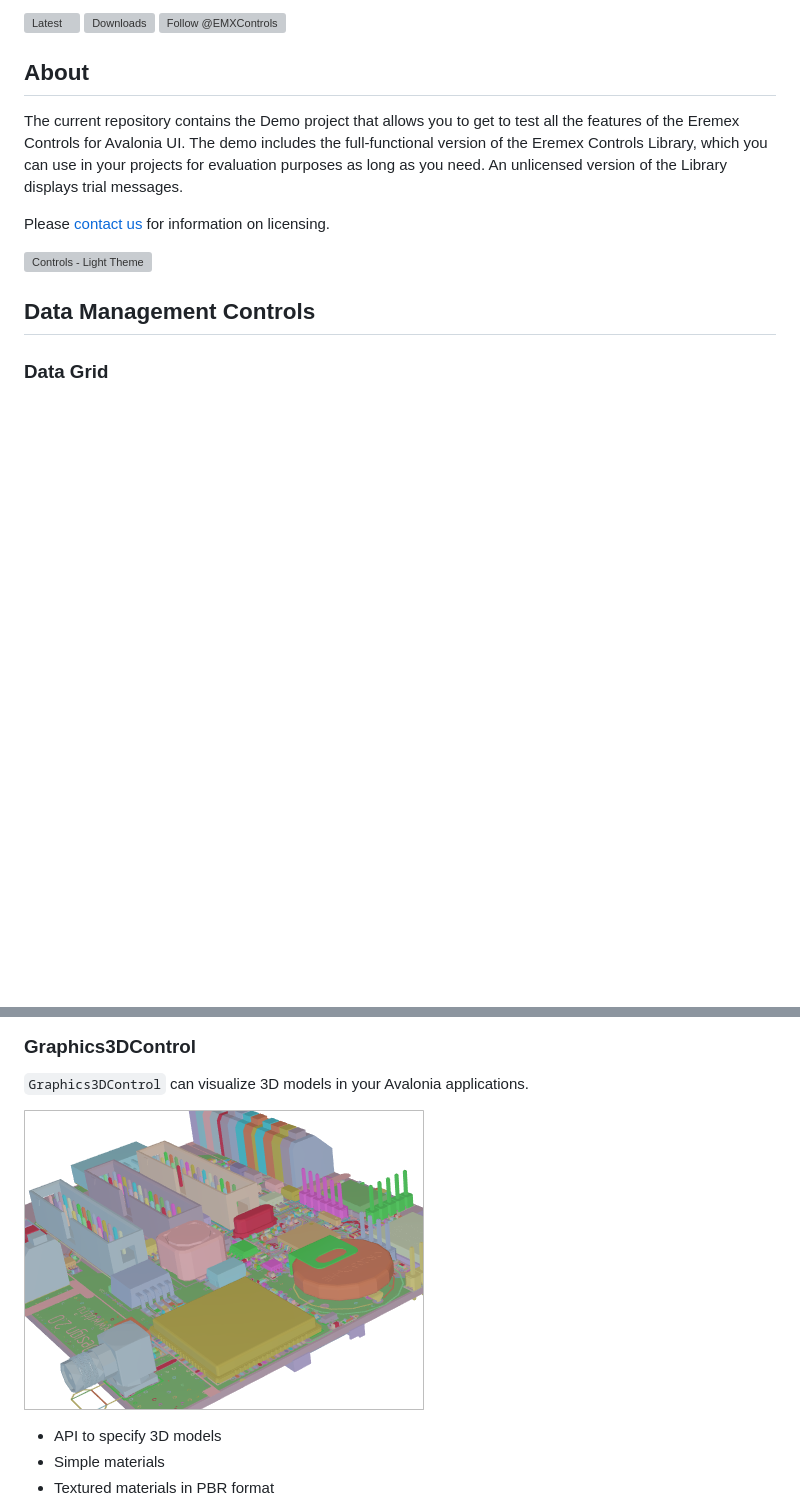
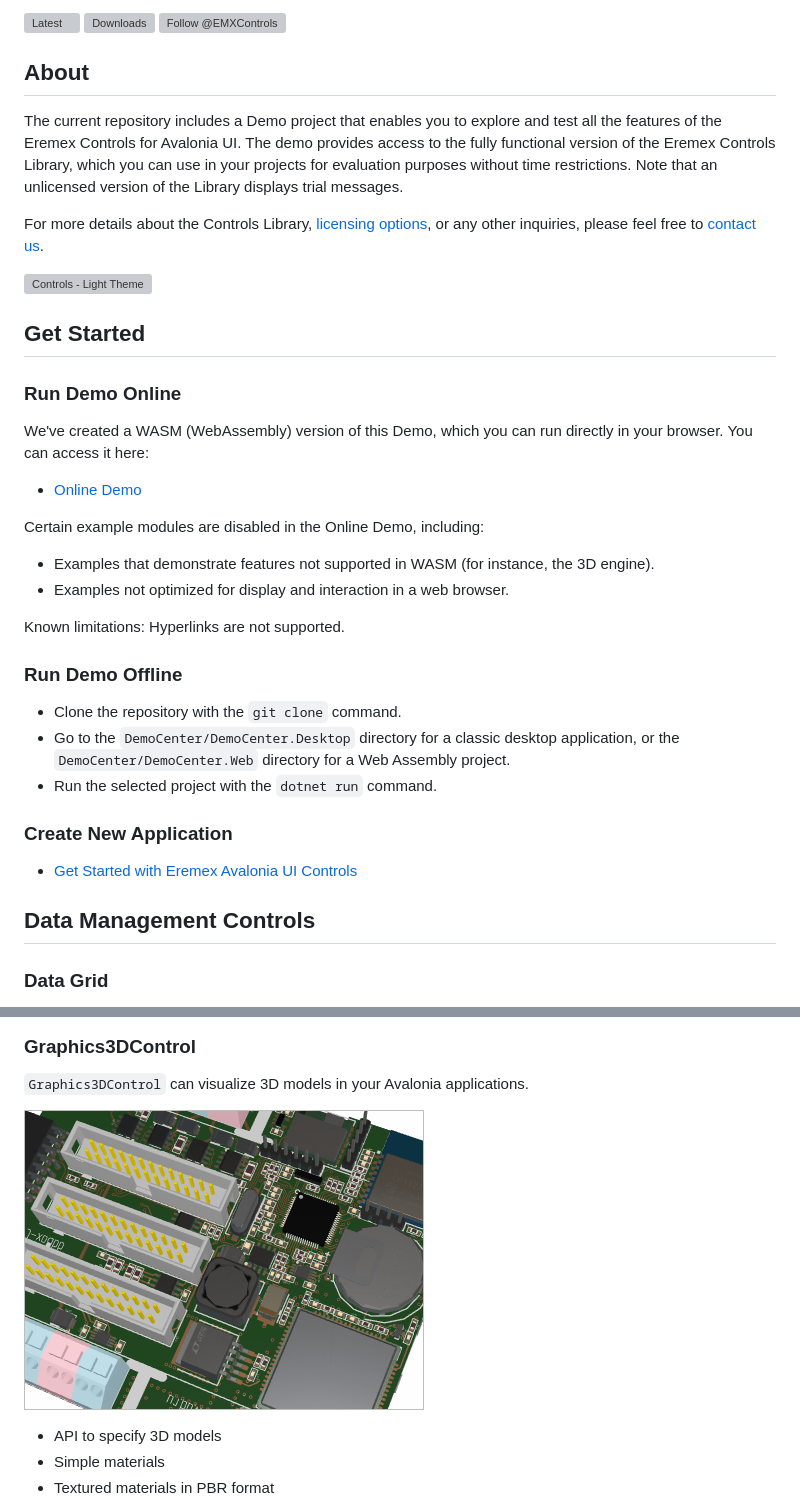
Before and after one commit to Eremex/controls-demo, a Markdown page: readme.md, 2 parts joined by grey strips. Rendered like a GitHub page; pictures changed too: docs/images/thumb-graphics3dcontrol.png; blank space fills up the shorter version; grey boxes are pictures that could not be loaded.

```diff
--- a/readme.md
+++ b/readme.md
@@ -9,14 +9,39 @@ The advanced controls - from Data Grid and Tree List to Charts and Docking UI -
 
 ## About
 
-The current repository contains the Demo project that allows you to get to test all the features of the Eremex Controls for Avalonia UI. The demo includes the full-functional version of the Eremex Controls Library, which you can use in your projects for evaluation purposes as long as you need. An unlicensed version of the Library displays trial messages.
+The current repository includes a Demo project that enables you to explore and test all the features of the Eremex Controls for Avalonia UI. The demo provides access to the fully functional version of the Eremex Controls Library, which you can use in your projects for evaluation purposes without time restrictions. Note that an unlicensed version of the Library displays trial messages.
 
-Please [contact us](#contact-us) for information on licensing.
+For more details about the Controls Library, [licensing options](#product-licensing), or any other inquiries, please feel free to [contact us](#contact-us).
+
 
 [![Controls - Light Theme](docs/images/controls-light-sm-v1.1.png)](docs/images/controls-light-v1.1.png)
 
 <!-- [![Controls - Dark Theme](docs/images/controls-dark-sm.png)](docs/images/controls-dark.png) -->
 
+## Get Started
+
+### Run Demo Online
+
+We've created a WASM (WebAssembly) version of this Demo, which you can run directly in your browser. You can access it here:
+
+- [Online Demo](https://eremex.github.io/controls-demo/)
+
+
+Certain example modules are disabled in the Online Demo, including:
+- Examples that demonstrate features not supported in WASM (for instance, the 3D engine).
+- Examples not optimized for display and interaction in a web browser.
+
+Known limitations: Hyperlinks are not supported.
+
+### Run Demo Offline
+
+- Clone the repository with the `git clone` command.
+- Go to the `DemoCenter/DemoCenter.Desktop` directory for a classic desktop application, or the `DemoCenter/DemoCenter.Web` directory for a Web Assembly project.
+- Run the selected project with the `dotnet run` command.
+
+### Create New Application
+
+- [Get Started with Eremex Avalonia UI Controls](https://eremexcontrols.net/articles/get-started.html)
 
 
 ## Data Management Controls
```
Also changed, not shown: other parts of readme.md (+2 -17 lines), docs/images/graphics3dcontrol.png, 1 other file.
